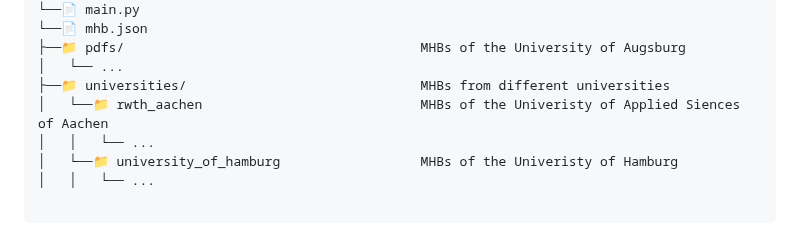
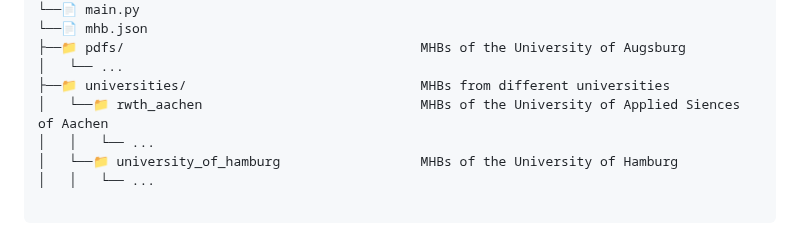
Before and after one commit to thisisjustausername/mhbai, a Markdown page: README.md, the part around the change. GitHub-like rendering.

Commit message:
remove typos from README

```diff
--- a/README.md
+++ b/README.md
@@ -133,9 +133,9 @@ mhbai <br>
 ├──📁 pdfs/                                      MHBs of the University of Augsburg
 │   └── ...
 ├──📁 universities/                              MHBs from different universities
-│   └──📁 rwth_aachen                            MHBs of the Univeristy of Applied Siences of Aachen
+│   └──📁 rwth_aachen                            MHBs of the University of Applied Siences of Aachen
 │   │   └── ...
-│   └──📁 university_of_hamburg                  MHBs of the Univeristy of Hamburg
+│   └──📁 university_of_hamburg                  MHBs of the University of Hamburg
 │   │   └── ...
 
 </pre>
```
